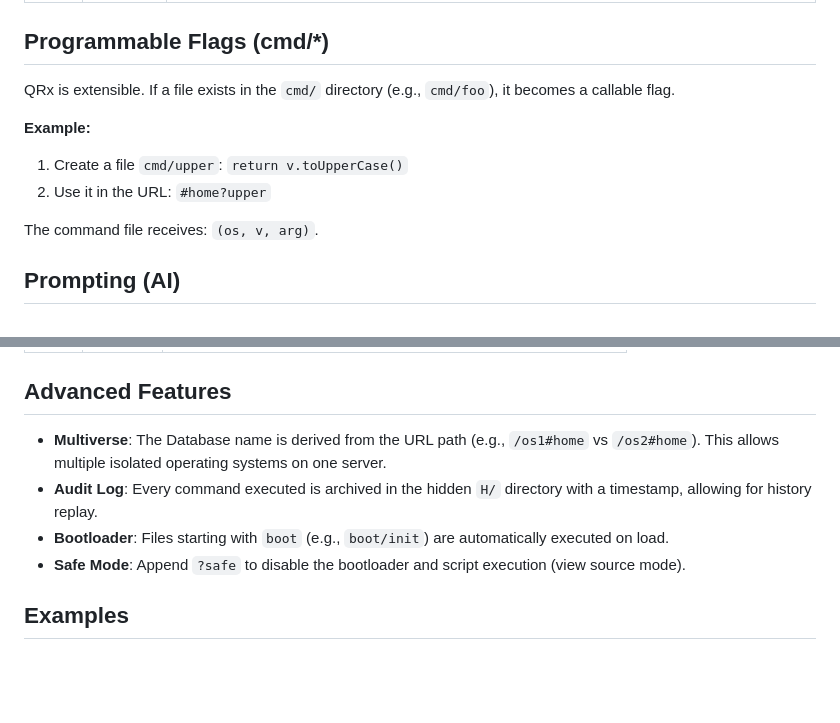
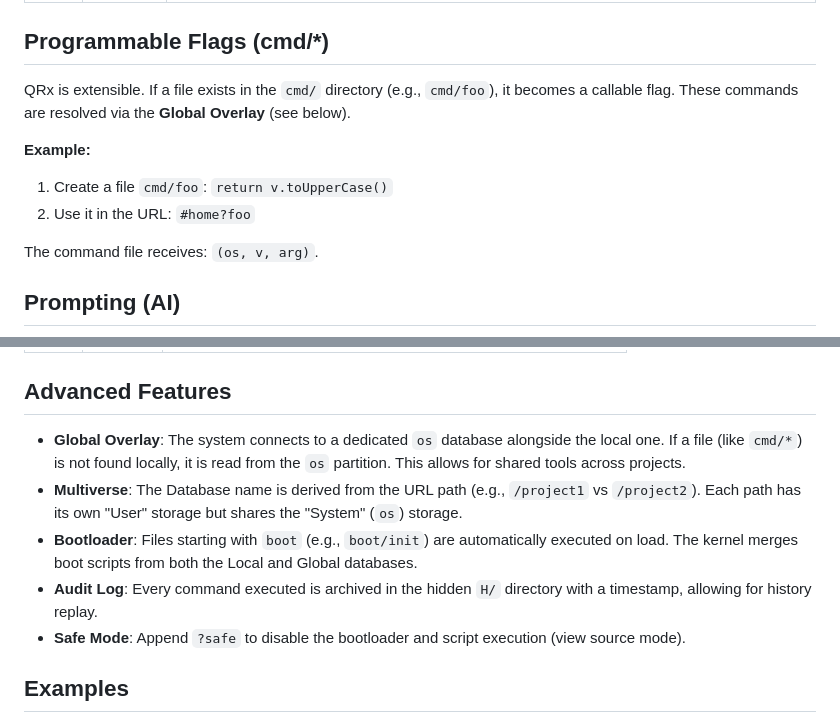
Before and after one commit to HypertexterX/qrx, a Markdown page: README.md, 2 parts joined by grey strips. Drawn GitHub-style; blank space fills up the shorter version.

Commit message:
updates readme to document cmd/* and boot/* override

```diff
--- a/README.md
+++ b/README.md
@@ -32,10 +32,11 @@ The protocol uses single-letter parameters to manipulate the Accumulator (`v`) a
 ## Programmable Flags (cmd/*)
 
 QRx is extensible. If a file exists in the `cmd/` directory (e.g., `cmd/foo`), it becomes a callable flag.
+These commands are resolved via the **Global Overlay** (see below).
 
 **Example:**
-1. Create a file `cmd/upper`: `return v.toUpperCase()`
-2. Use it in the URL: `#home?upper`
+1. Create a file `cmd/foo`: `return v.toUpperCase()`
+2. Use it in the URL: `#home?foo`
 
 The command file receives: `(os, v, arg)`.
 
@@ -53,9 +54,10 @@ QRx supports generative AI via Google Gemini or OpenAI-compatible endpoints.
 
 ## Advanced Features
 
-*   **Multiverse**: The Database name is derived from the URL path (e.g., `/os1#home` vs `/os2#home`). This allows multiple isolated operating systems on one server.
+*   **Global Overlay**: The system connects to a dedicated `os` database alongside the local one. If a file (like `cmd/*`) is not found locally, it is read from the `os` partition. This allows for shared tools across projects.
+*   **Multiverse**: The Database name is derived from the URL path (e.g., `/project1` vs `/project2`). Each path has its own "User" storage but shares the "System" (`os`) storage.
+*   **Bootloader**: Files starting with `boot` (e.g., `boot/init`) are automatically executed on load. The kernel merges boot scripts from both the Local and Global databases.
 *   **Audit Log**: Every command executed is archived in the hidden `H/` directory with a timestamp, allowing for history replay.
-*   **Bootloader**: Files starting with `boot` (e.g., `boot/init`) are automatically executed on load.
 *   **Safe Mode**: Append `?safe` to disable the bootloader and script execution (view source mode).
 
 ## Examples
```
